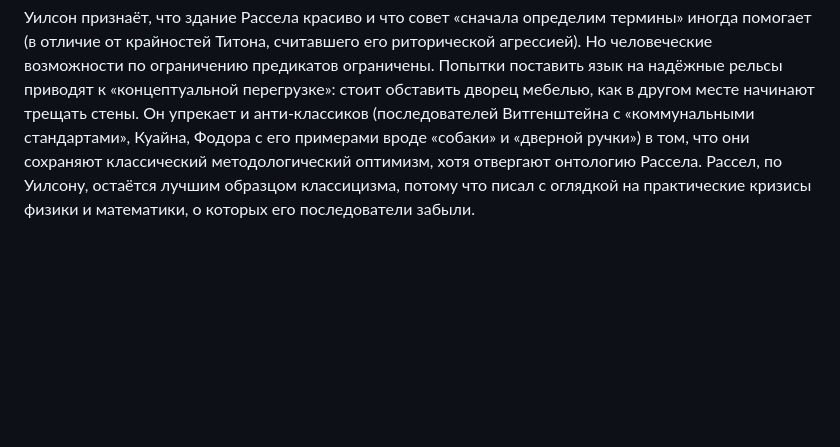
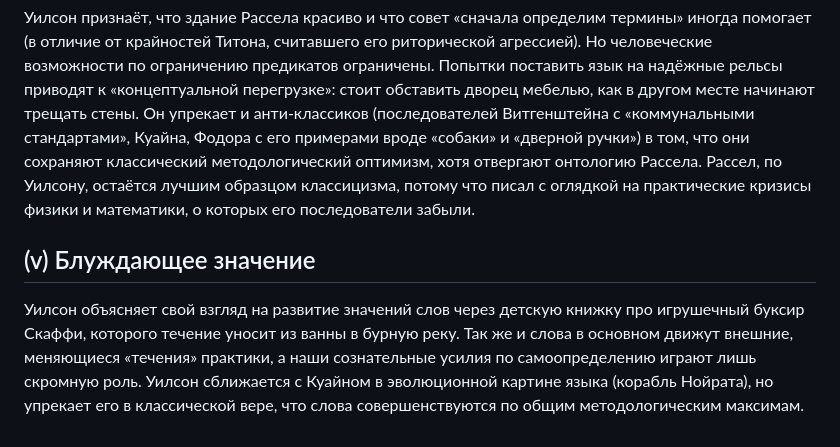
Before and after one commit to kagort/wand_sign_navigator, a Markdown page: content/05-chapters/chapter_3.md, the part around the change. Drawn GitHub-style; blank space fills up the shorter version.

Commit message:
chapter3_#v

```diff
--- a/content/05-chapters/chapter_3.md
+++ b/content/05-chapters/chapter_3.md
@@ -22,3 +22,7 @@ tags:
 ## (iv) Блюстители концептуальной сферы
 
 Уилсон признаёт, что здание Рассела красиво и что совет «сначала определим термины» иногда помогает (в отличие от крайностей Титона, считавшего его риторической агрессией). Но человеческие возможности по ограничению предикатов ограничены.  Попытки поставить язык на надёжные рельсы приводят к «концептуальной перегрузке»: стоит обставить дворец мебелью, как в другом месте начинают трещать стены. Он упрекает и анти-классиков (последователей Витгенштейна с «коммунальными стандартами», Куайна, Фодора с его примерами вроде «собаки» и «дверной ручки») в том, что они сохраняют классический методологический оптимизм, хотя отвергают онтологию Рассела. Рассел, по Уилсону, остаётся лучшим образцом классицизма, потому что писал с оглядкой на практические кризисы физики и математики, о которых его последователи забыли.
+
+## (v) Блуждающее значение
+
+Уилсон объясняет свой взгляд на развитие значений слов через детскую книжку про игрушечный буксир Скаффи, которого течение уносит из ванны в бурную реку. Так же и слова в основном движут внешние, меняющиеся «течения» практики, а наши сознательные усилия по самоопределению играют лишь скромную роль. Уилсон сближается с Куайном в эволюционной картине языка (корабль Нойрата), но упрекает его в классической вере, что слова совершенствуются по общим методологическим максимам.
```
